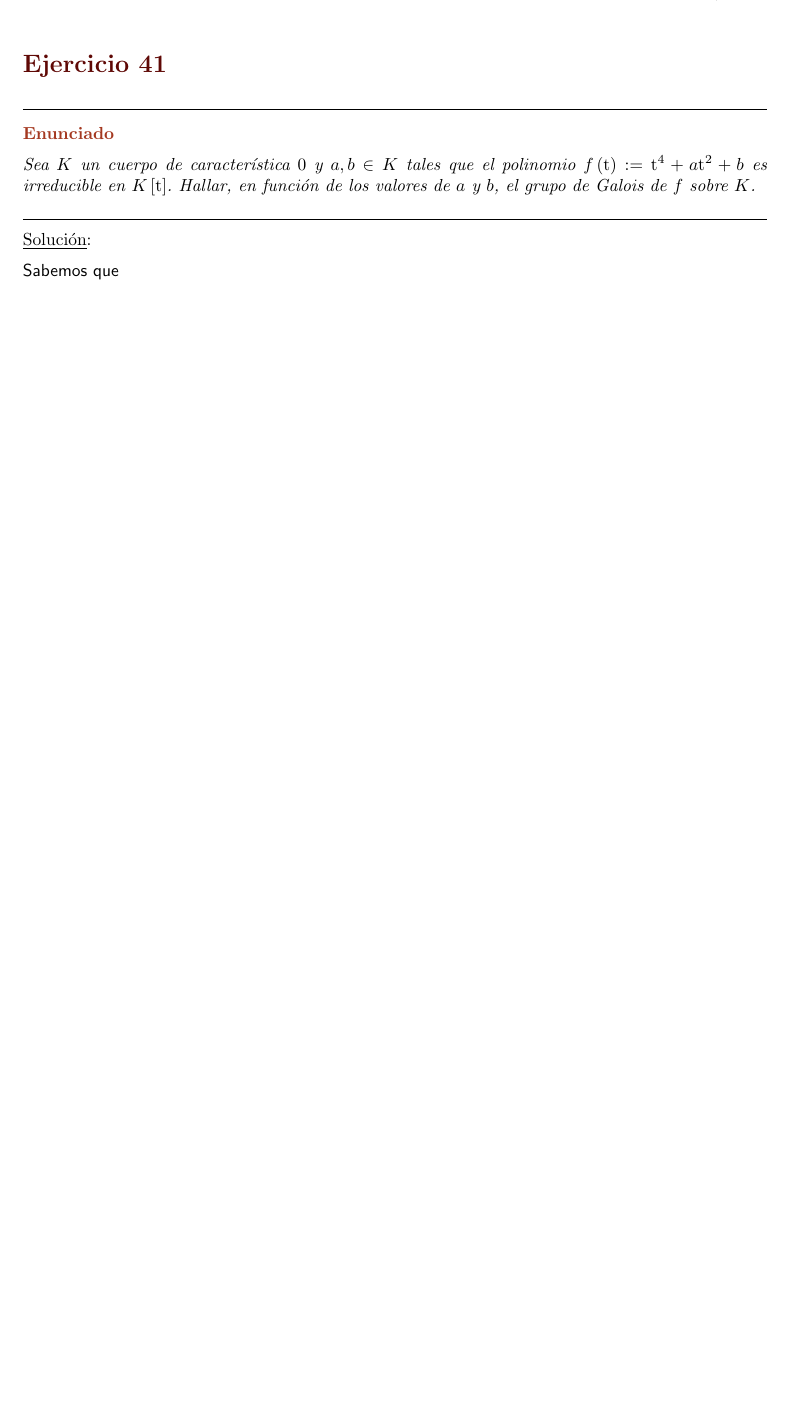
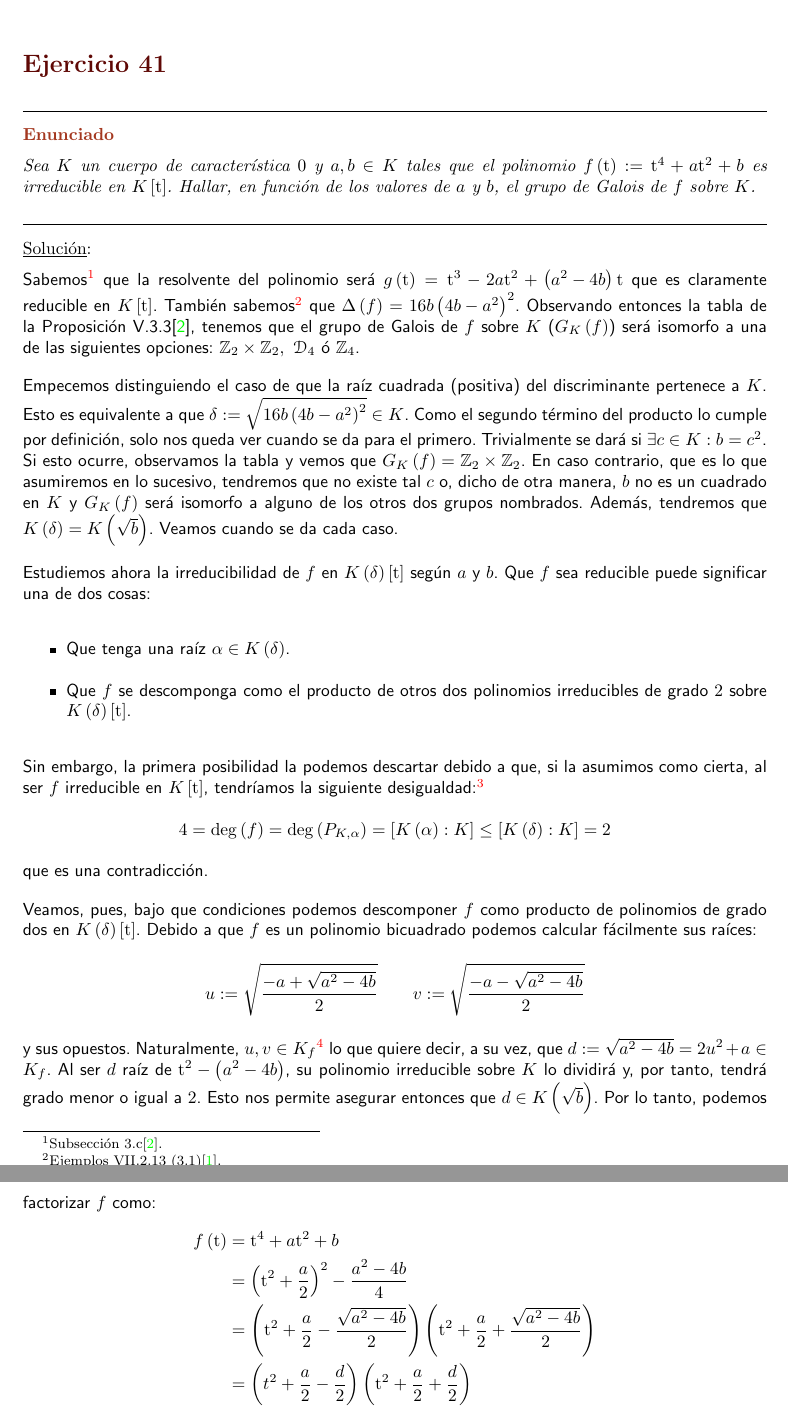
Before and after one commit to MarioCalvarro/ejercicio_eal, a LaTeX book (ejercicio41.tex, which reads style.sty, tex/enunciado41.tex): part of the page before the commit and two parts of pages 1 and 2 of 3 after it, the two joined at a grey line, cut so that both start at the same text, the shorter picture padded with empty space. Compiled offline with pdfLaTeX.

Commit message:
Primera parte

```diff
--- a/style.sty
+++ b/style.sty
@@ -32,7 +32,7 @@
 \graphicspath{{./fotos/}}
 
 %% Inclusion de referencias cruzadas por defecto y específicas
-\usepackage{hyperref}
+\usepackage[colorlinks=true]{hyperref}
 
 %% Paquete para definir y utilizar colores por el documento
 \usepackage[dvipsnames,usenames]{xcolor} %activar e incluir colores
--- a/tex/enunciado41.tex
+++ b/tex/enunciado41.tex
@@ -5,5 +5,30 @@
 \end{enun}
 
 \begin{sol}
-    Sabemos que
+    Sabemos\footnote{Subsección 3.c\cite{cuerpos}.} que la resolvente del polinomio será $g\left( \mathrm{t} \right) = \mathrm{t}^3 - 2a \mathrm{t}^2 + \left( a^2 - 4b \right)\mathrm{t}$ que es claramente reducible en $K\left[\mathrm{t}\right]$. También sabemos\footnote{Ejemplos VII.2.13 (3.1)\cite{anillos}.} que $\Delta\left( f \right) = 16b\left( 4b - a^2 \right)^2$. Observando entonces la tabla de la Proposición V.3.3\cite{cuerpos}, tenemos que el grupo de Galois de $f$ sobre $K$ ($G_K\left( f \right)$) será isomorfo a una de las siguientes opciones: $\mathbb{Z}_2 \times \mathbb{Z}_2,\ \matheuler{D}_4$ ó $\mathbb{Z}_4$.
+
+    Empecemos distinguiendo el caso de que la raíz cuadrada (positiva) del discriminante pertenece a $K$. Esto es equivalente a que $\delta := \sqrt{16b\left( 4b - a^2 \right)^2} \in K$. Como el segundo término del producto lo cumple por definición, solo nos queda ver cuando se da para el primero. Trivialmente se dará si $\exists c \in K : b = c^2$. Si esto ocurre, observamos la tabla y vemos que $G_K\left( f \right) = \mathbb{Z}_2 \times \mathbb{Z}_2$. En caso contrario, que es lo que asumiremos en lo sucesivo, tendremos que no existe tal $c$ o, dicho de otra manera, $b$ no es un cuadrado en $K$ y $G_K\left( f \right)$ será isomorfo a alguno de los otros dos grupos nombrados. Además, tendremos que $K\left( \delta \right) = K\left( \sqrt{b} \right)$. Veamos cuando se da cada caso.
+
+    Estudiemos ahora la irreducibilidad de $f$ en $K\left( \delta \right)\left[ \mathrm{t} \right]$ según $a$ y $b$. Que $f$ sea reducible puede significar una de dos cosas:
+    \begin{itemize}
+        \item Que tenga una raíz $\alpha \in K\left( \delta \right)$.
+        \item Que $f$ se descomponga como el producto de otros dos polinomios irreducibles de grado $2$ sobre $K\left( \delta \right)\left[ \mathrm{t} \right]$.
+    \end{itemize}
+    Sin embargo, la primera posibilidad la podemos descartar debido a que, si la asumimos como cierta, al ser $f$ irreducible en $K\left[ \mathrm{t} \right]$, tendríamos la siguiente desigualdad:\footnote{Transitividad del grado. Proposición I.1.6\cite{cuerpos}.}
+    \[
+    4 = \mathrm{deg}\left( f \right) = \mathrm{deg}\left( P_{K, \alpha} \right) = \left[ K\left( \alpha \right) : K \right] \le \left[ K\left( \delta \right) : K \right] = 2
+    \]
+    que es una contradicción.
+
+    Veamos, pues, bajo que condiciones podemos descomponer $f$ como producto de polinomios de grado dos en $K\left( \delta \right)\left[ \mathrm{t} \right]$. Debido a que $f$ es un polinomio bicuadrado podemos calcular fácilmente sus raíces:
+    \[
+    u := \sqrt{\frac{-a + \sqrt{a^2 - 4b}}{2}}\qquad v := \sqrt{\frac{-a - \sqrt{a^2 - 4b}}{2}}
+    \]
+    y sus opuestos. Naturalmente, $u,v \in K_f$\footnote{$K_f$ denota el cuerpo de descomposición de $f$ sobre $K$.} lo que quiere decir, a su vez, que $d := \sqrt{a^2 - 4b} = 2u^2 + a \in K_f$. Al ser $d$ raíz de $\mathrm{t}^2 - \left( a^2 - 4b \right)$, su polinomio irreducible sobre $K$ lo dividirá y, por tanto, tendrá grado menor o igual a $2$. Esto nos permite asegurar entonces que $d \in K\left( \sqrt{b} \right)$. Por lo tanto, podemos factorizar $f$ como:
+    \begin{align*}
+        f\left( \mathrm{t} \right) &= \mathrm{t}^4 + a \mathrm{t}^2 + b\\
+        &= \left( \mathrm{t}^2 + \frac{a}{2} \right)^2 - \frac{a^2 - 4b}{4}\\
+        &= \left( \mathrm{t}^2 + \frac{a}{2} - \frac{\sqrt{a^2 - 4b}}{2} \right) \left( \mathrm{t}^2 + \frac{a}{2} + \frac{\sqrt{a^2 - 4b}}{2} \right)\\
+        &= \left( t^2 + \frac{a}{2} - \frac{d}{2} \right)\left( \mathrm{t}^2 + \frac{a}{2} + \frac{d}{2} \right)
+    \end{align*}
 \end{sol}
```
Also changed, not shown: ejercicio41.tex (+2 -0 lines), refs.bib (added, +19 -0 lines), ejercicio41.pdf.
